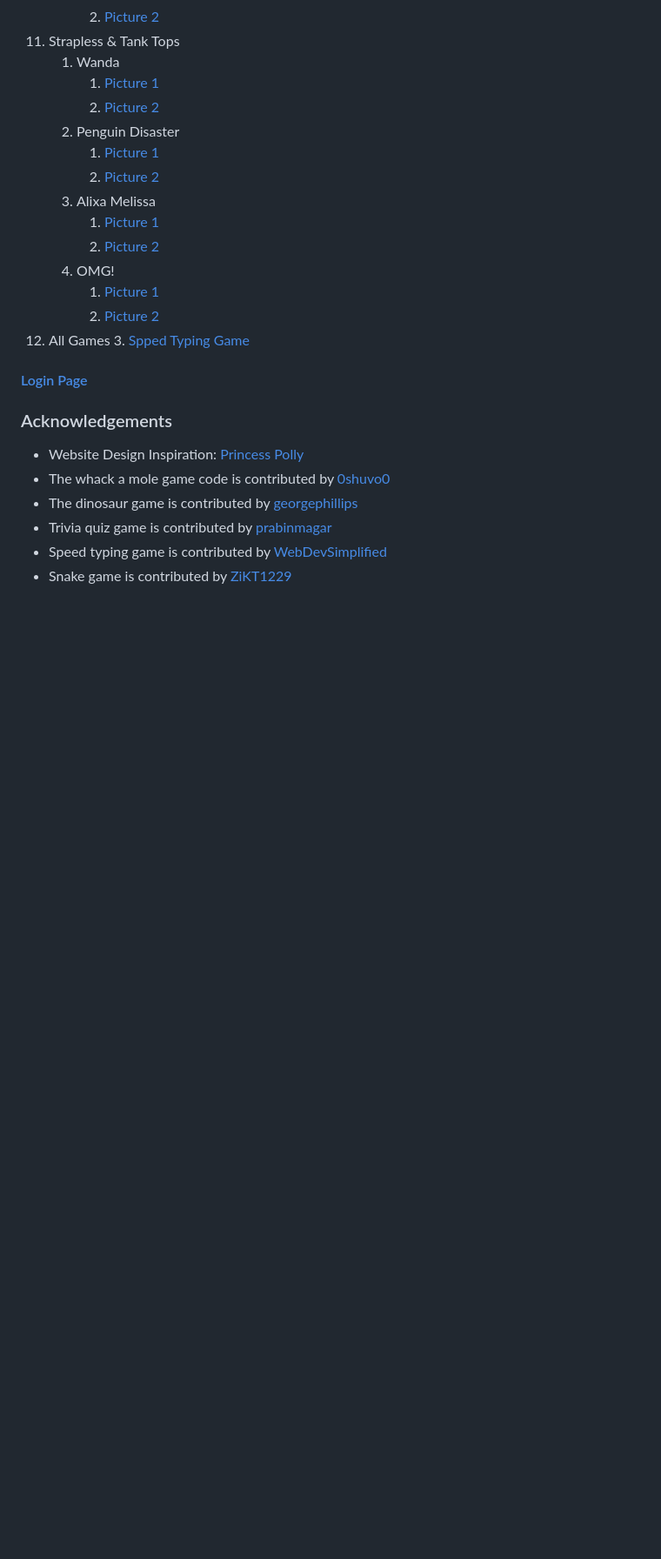
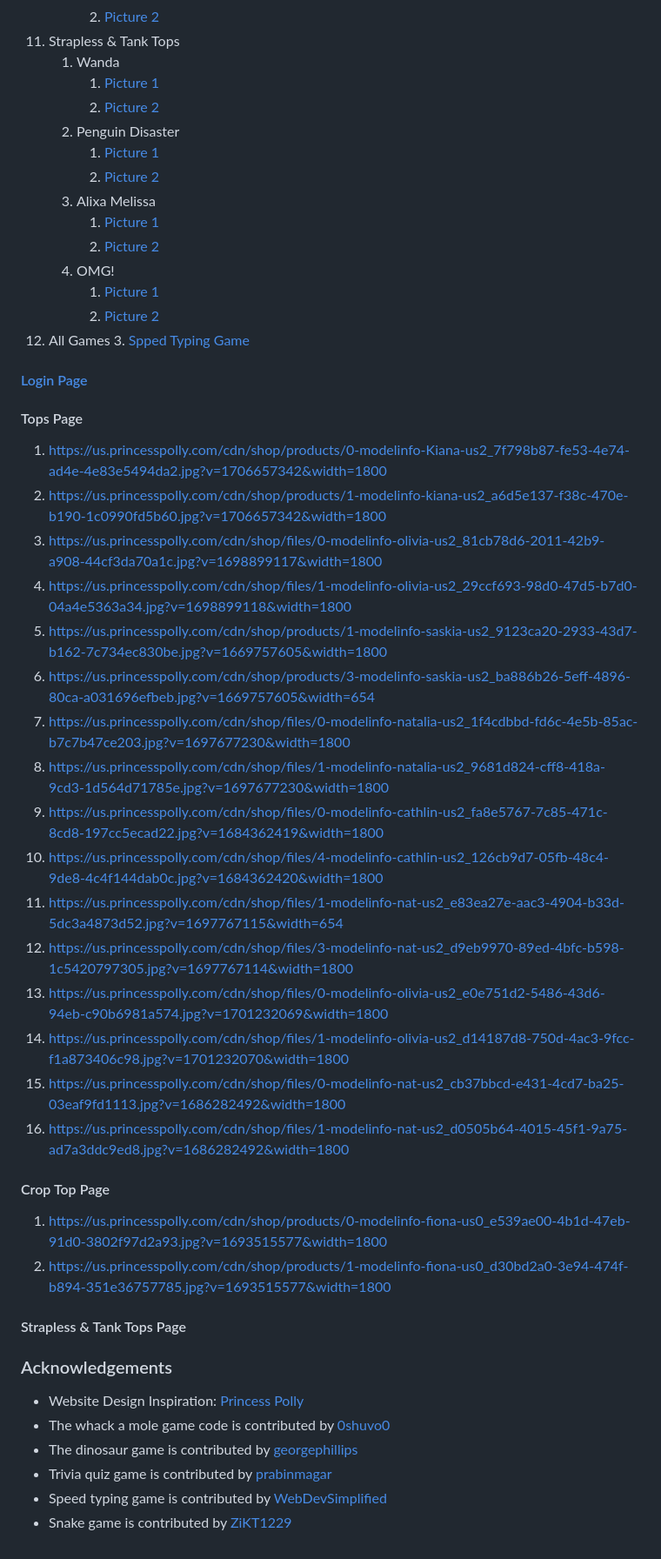
Before and after one commit to emery97/FED-ameliaXweiying, a Markdown page: README.md, the part around the change. Shown at 87% size. Rendered like a GitHub page; blank space fills up the shorter version.

```diff
--- a/README.md
+++ b/README.md
@@ -148,6 +148,30 @@ In a delightful contrast to our bold aesthetic, we introduce cute mini-games. Th
     3. [Spped Typing Game](https://i.pinimg.com/564x/61/29/40/61294096066dcecd6f389b2d13703e2e.jpg)
 
 #### [Login Page](https://i.pinimg.com/564x/22/0a/74/220a74c6f58c555d3341efed2b15dd47.jpg)
+#### Tops Page
+1. https://us.princesspolly.com/cdn/shop/products/0-modelinfo-Kiana-us2_7f798b87-fe53-4e74-ad4e-4e83e5494da2.jpg?v=1706657342&width=1800
+2. https://us.princesspolly.com/cdn/shop/products/1-modelinfo-kiana-us2_a6d5e137-f38c-470e-b190-1c0990fd5b60.jpg?v=1706657342&width=1800
+3. https://us.princesspolly.com/cdn/shop/files/0-modelinfo-olivia-us2_81cb78d6-2011-42b9-a908-44cf3da70a1c.jpg?v=1698899117&width=1800
+4. https://us.princesspolly.com/cdn/shop/files/1-modelinfo-olivia-us2_29ccf693-98d0-47d5-b7d0-04a4e5363a34.jpg?v=1698899118&width=1800
+5. https://us.princesspolly.com/cdn/shop/products/1-modelinfo-saskia-us2_9123ca20-2933-43d7-b162-7c734ec830be.jpg?v=1669757605&width=1800
+6. https://us.princesspolly.com/cdn/shop/products/3-modelinfo-saskia-us2_ba886b26-5eff-4896-80ca-a031696efbeb.jpg?v=1669757605&width=654
+7. https://us.princesspolly.com/cdn/shop/files/0-modelinfo-natalia-us2_1f4cdbbd-fd6c-4e5b-85ac-b7c7b47ce203.jpg?v=1697677230&width=1800
+8. https://us.princesspolly.com/cdn/shop/files/1-modelinfo-natalia-us2_9681d824-cff8-418a-9cd3-1d564d71785e.jpg?v=1697677230&width=1800
+9. https://us.princesspolly.com/cdn/shop/files/0-modelinfo-cathlin-us2_fa8e5767-7c85-471c-8cd8-197cc5ecad22.jpg?v=1684362419&width=1800
+10. https://us.princesspolly.com/cdn/shop/files/4-modelinfo-cathlin-us2_126cb9d7-05fb-48c4-9de8-4c4f144dab0c.jpg?v=1684362420&width=1800
+11. https://us.princesspolly.com/cdn/shop/files/1-modelinfo-nat-us2_e83ea27e-aac3-4904-b33d-5dc3a4873d52.jpg?v=1697767115&width=654
+12. https://us.princesspolly.com/cdn/shop/files/3-modelinfo-nat-us2_d9eb9970-89ed-4bfc-b598-1c5420797305.jpg?v=1697767114&width=1800
+13. https://us.princesspolly.com/cdn/shop/files/0-modelinfo-olivia-us2_e0e751d2-5486-43d6-94eb-c90b6981a574.jpg?v=1701232069&width=1800
+14. https://us.princesspolly.com/cdn/shop/files/1-modelinfo-olivia-us2_d14187d8-750d-4ac3-9fcc-f1a873406c98.jpg?v=1701232070&width=1800
+15. https://us.princesspolly.com/cdn/shop/files/0-modelinfo-nat-us2_cb37bbcd-e431-4cd7-ba25-03eaf9fd1113.jpg?v=1686282492&width=1800
+16. https://us.princesspolly.com/cdn/shop/files/1-modelinfo-nat-us2_d0505b64-4015-45f1-9a75-ad7a3ddc9ed8.jpg?v=1686282492&width=1800
+#### Crop Top Page
+1. https://us.princesspolly.com/cdn/shop/products/0-modelinfo-fiona-us0_e539ae00-4b1d-47eb-91d0-3802f97d2a93.jpg?v=1693515577&width=1800
+2. https://us.princesspolly.com/cdn/shop/products/1-modelinfo-fiona-us0_d30bd2a0-3e94-474f-b894-351e36757785.jpg?v=1693515577&width=1800
+#### Strapless & Tank Tops Page
+
+
+
 
 ### Acknowledgements
 
```
